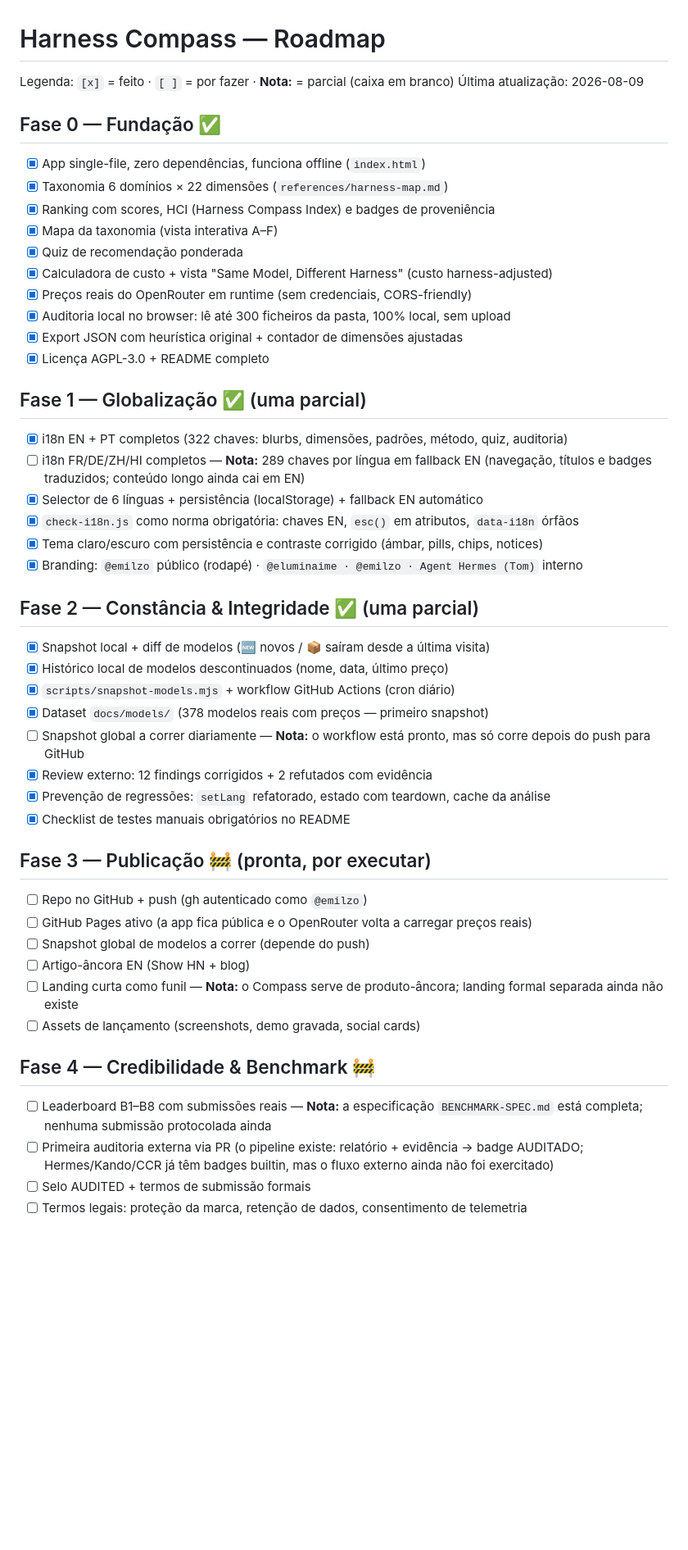
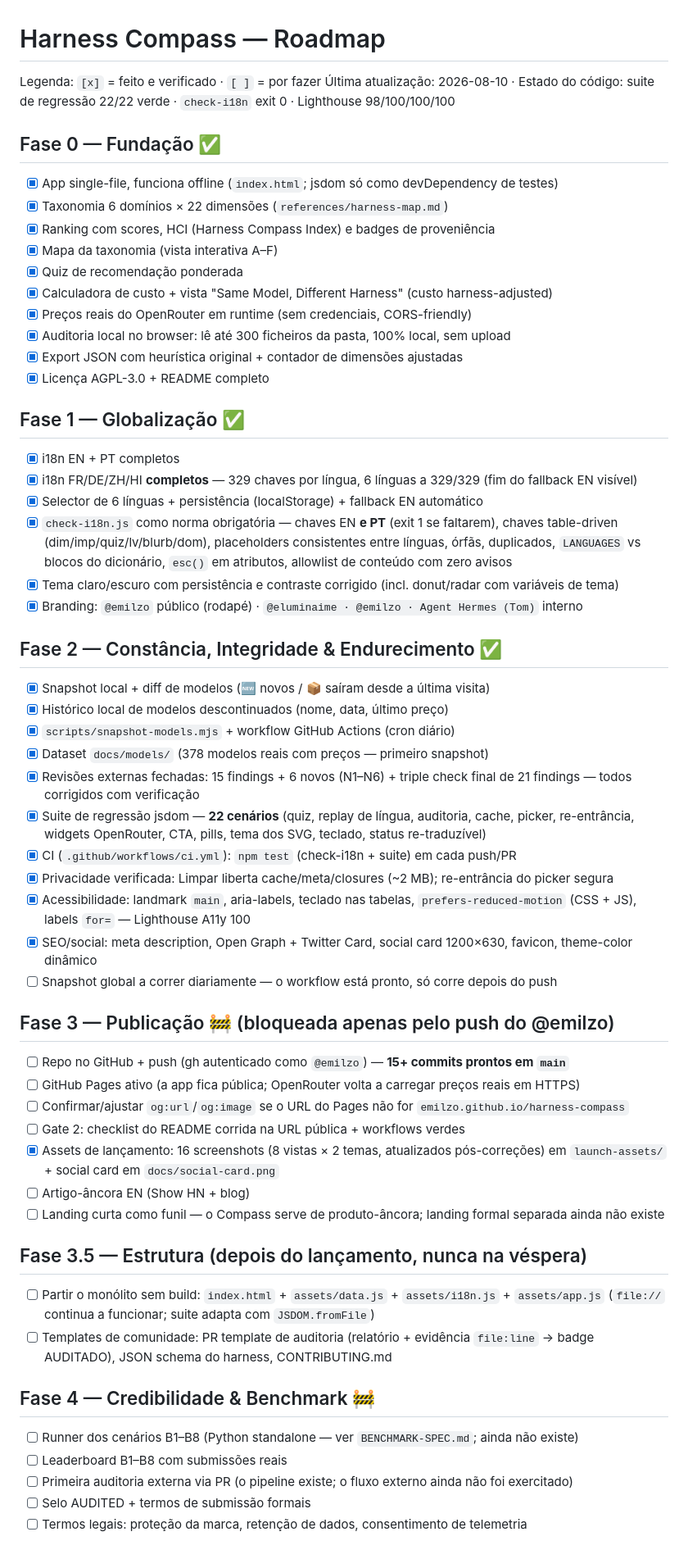
Before and after one commit to emilzo/harness-compass, a Markdown page: ROADMAP.md, the part around one of its changes. Shown at 82% size. GitHub-like rendering; blank space fills up the shorter version.

```diff
--- a/ROADMAP.md
+++ b/ROADMAP.md
@@ -1,10 +1,10 @@
 # Harness Compass — Roadmap
 
-Legenda: `[x]` = feito · `[ ]` = por fazer · **Nota:** = parcial (caixa em branco)
-Última atualização: 2026-08-09
+Legenda: `[x]` = feito e verificado · `[ ]` = por fazer
+Última atualização: 2026-08-10 · Estado do código: suite de regressão 22/22 verde · `check-i18n` exit 0 · Lighthouse 98/100/100/100
 
 ## Fase 0 — Fundação ✅
-- [x] App single-file, zero dependências, funciona offline (`index.html`)
+- [x] App single-file, funciona offline (`index.html`; jsdom só como devDependency de testes)
 - [x] Taxonomia 6 domínios × 22 dimensões (`references/harness-map.md`)
 - [x] Ranking com scores, HCI (Harness Compass Index) e badges de proveniência
 - [x] Mapa da taxonomia (vista interativa A–F)
@@ -15,35 +15,44 @@ Legenda: `[x]` = feito · `[ ]` = por fazer · **Nota:** = parcial (caixa em bra
 - [x] Export JSON com heurística original + contador de dimensões ajustadas
 - [x] Licença AGPL-3.0 + README completo
 
-## Fase 1 — Globalização ✅ (uma parcial)
-- [x] i18n EN + PT completos (322 chaves: blurbs, dimensões, padrões, método, quiz, auditoria)
-- [ ] i18n FR/DE/ZH/HI completos — **Nota:** 289 chaves por língua em fallback EN (navegação, títulos e badges traduzidos; conteúdo longo ainda cai em EN)
+## Fase 1 — Globalização ✅
+- [x] i18n EN + PT completos
+- [x] i18n FR/DE/ZH/HI **completos** — 329 chaves por língua, 6 línguas a 329/329 (fim do fallback EN visível)
 - [x] Selector de 6 línguas + persistência (localStorage) + fallback EN automático
-- [x] `check-i18n.js` como norma obrigatória: chaves EN, `esc()` em atributos, `data-i18n` órfãos
-- [x] Tema claro/escuro com persistência e contraste corrigido (ámbar, pills, chips, notices)
+- [x] `check-i18n.js` como norma obrigatória — chaves EN **e PT** (exit 1 se faltarem), chaves table-driven (dim/imp/quiz/lv/blurb/dom), placeholders consistentes entre línguas, órfãs, duplicados, `LANGUAGES` vs blocos do dicionário, `esc()` em atributos, allowlist de conteúdo com zero avisos
+- [x] Tema claro/escuro com persistência e contraste corrigido (incl. donut/radar com variáveis de tema)
 - [x] Branding: `@emilzo` público (rodapé) · `@eluminaime · @emilzo · Agent Hermes (Tom)` interno
 
-## Fase 2 — Constância & Integridade ✅ (uma parcial)
+## Fase 2 — Constância, Integridade & Endurecimento ✅
 - [x] Snapshot local + diff de modelos (🆕 novos / 📦 saíram desde a última visita)
 - [x] Histórico local de modelos descontinuados (nome, data, último preço)
 - [x] `scripts/snapshot-models.mjs` + workflow GitHub Actions (cron diário)
 - [x] Dataset `docs/models/` (378 modelos reais com preços — primeiro snapshot)
-- [ ] Snapshot global a correr diariamente — **Nota:** o workflow está pronto, mas só corre depois do push para GitHub
-- [x] Review externo: 12 findings corrigidos + 2 refutados com evidência
-- [x] Prevenção de regressões: `setLang` refatorado, estado com teardown, cache da análise
-- [x] Checklist de testes manuais obrigatórios no README
+- [x] Revisões externas fechadas: 15 findings + 6 novos (N1–N6) + triple check final de 21 findings — todos corrigidos com verificação
+- [x] Suite de regressão jsdom — **22 cenários** (quiz, replay de língua, auditoria, cache, picker, re-entrância, widgets OpenRouter, CTA, pills, tema dos SVG, teclado, status re-traduzível)
+- [x] CI (`.github/workflows/ci.yml`): `npm test` (check-i18n + suite) em cada push/PR
+- [x] Privacidade verificada: Limpar liberta cache/meta/closures (~2 MB); re-entrância do picker segura
+- [x] Acessibilidade: landmark `main`, aria-labels, teclado nas tabelas, `prefers-reduced-motion` (CSS + JS), labels `for=` — Lighthouse A11y 100
+- [x] SEO/social: meta description, Open Graph + Twitter Card, social card 1200×630, favicon, theme-color dinâmico
+- [ ] Snapshot global a correr diariamente — o workflow está pronto, só corre depois do push
 
-## Fase 3 — Publicação 🚧 (pronta, por executar)
-- [ ] Repo no GitHub + push (gh autenticado como `@emilzo`)
-- [ ] GitHub Pages ativo (a app fica pública e o OpenRouter volta a carregar preços reais)
-- [ ] Snapshot global de modelos a correr (depende do push)
+## Fase 3 — Publicação 🚧 (bloqueada apenas pelo push do @emilzo)
+- [ ] Repo no GitHub + push (gh autenticado como `@emilzo`) — **15+ commits prontos em `main`**
+- [ ] GitHub Pages ativo (a app fica pública; OpenRouter volta a carregar preços reais em HTTPS)
+- [ ] Confirmar/ajustar `og:url`/`og:image` se o URL do Pages não for `emilzo.github.io/harness-compass`
+- [ ] Gate 2: checklist do README corrida na URL pública + workflows verdes
+- [x] Assets de lançamento: 16 screenshots (8 vistas × 2 temas, atualizados pós-correções) em `launch-assets/` + social card em `docs/social-card.png`
 - [ ] Artigo-âncora EN (Show HN + blog)
-- [ ] Landing curta como funil — **Nota:** o Compass serve de produto-âncora; landing formal separada ainda não existe
-- [ ] Assets de lançamento (screenshots, demo gravada, social cards)
+- [ ] Landing curta como funil — o Compass serve de produto-âncora; landing formal separada ainda não existe
+
+## Fase 3.5 — Estrutura (depois do lançamento, nunca na véspera)
+- [ ] Partir o monólito sem build: `index.html` + `assets/data.js` + `assets/i18n.js` + `assets/app.js` (`file://` continua a funcionar; suite adapta com `JSDOM.fromFile`)
+- [ ] Templates de comunidade: PR template de auditoria (relatório + evidência `file:line` → badge AUDITADO), JSON schema do harness, CONTRIBUTING.md
 
 ## Fase 4 — Credibilidade & Benchmark 🚧
-- [ ] Leaderboard B1–B8 com submissões reais — **Nota:** a especificação `BENCHMARK-SPEC.md` está completa; nenhuma submissão protocolada ainda
-- [ ] Primeira auditoria externa via PR (o pipeline existe: relatório + evidência → badge AUDITADO; Hermes/Kando/CCR já têm badges builtin, mas o fluxo externo ainda não foi exercitado)
+- [ ] Runner dos cenários B1–B8 (Python standalone — ver `BENCHMARK-SPEC.md`; ainda não existe)
+- [ ] Leaderboard B1–B8 com submissões reais
+- [ ] Primeira auditoria externa via PR (o pipeline existe; o fluxo externo ainda não foi exercitado)
 - [ ] Selo AUDITED + termos de submissão formais
 - [ ] Termos legais: proteção da marca, retenção de dados, consentimento de telemetria
 
```
Also changed, not shown: other parts of ROADMAP.md (+12 -1 lines), README.md (+18 -13 lines).
